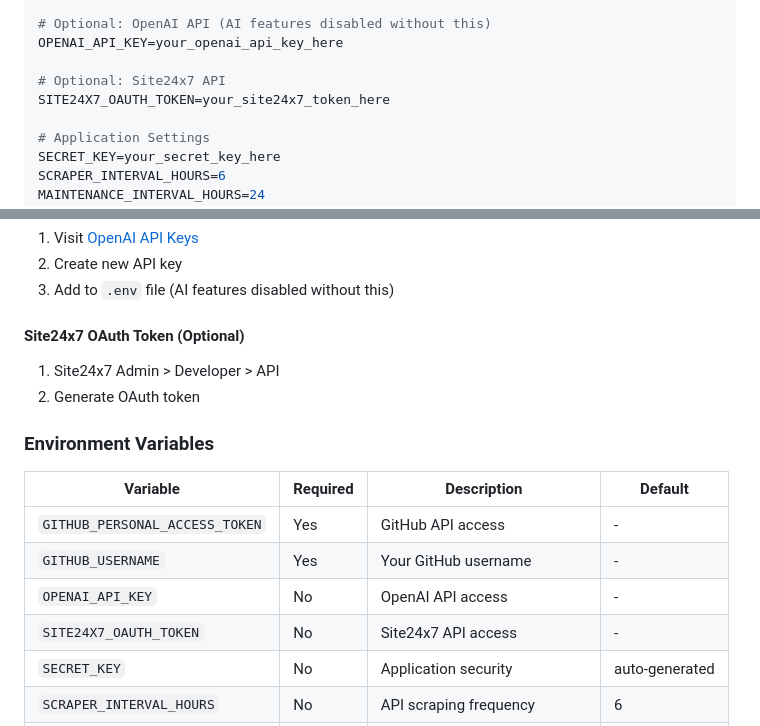
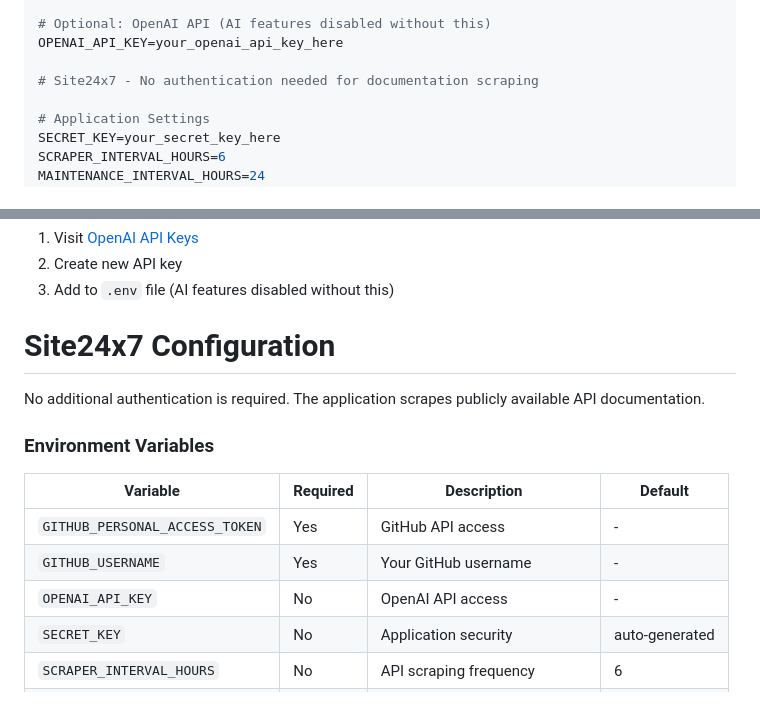
Before and after one commit to pragadheeshtamilarasan/site24x7-cli-ai-agent, a Markdown page: README.md, 2 parts joined by grey strips. GitHub-like rendering.

```diff
--- a/README.md
+++ b/README.md
@@ -41,8 +41,7 @@ GITHUB_USERNAME=your_github_username
 # Optional: OpenAI API (AI features disabled without this)
 OPENAI_API_KEY=your_openai_api_key_here
 
-# Optional: Site24x7 API
-SITE24X7_OAUTH_TOKEN=your_site24x7_token_here
+# Site24x7 - No authentication needed for documentation scraping
 
 # Application Settings
 SECRET_KEY=your_secret_key_here
@@ -104,9 +103,8 @@ Access the dashboard at: http://localhost:5000
 2. Create new API key
 3. Add to `.env` file (AI features disabled without this)
 
-#### Site24x7 OAuth Token (Optional)
-1. Site24x7 Admin > Developer > API
-2. Generate OAuth token
+# Site24x7 Configuration
+No additional authentication is required. The application scrapes publicly available API documentation.
 
 ### Environment Variables
 
@@ -115,7 +113,6 @@ Access the dashboard at: http://localhost:5000
 | `GITHUB_PERSONAL_ACCESS_TOKEN` | Yes | GitHub API access | - |
 | `GITHUB_USERNAME` | Yes | Your GitHub username | - |
 | `OPENAI_API_KEY` | No | OpenAI API access | - |
-| `SITE24X7_OAUTH_TOKEN` | No | Site24x7 API access | - |
 | `SECRET_KEY` | No | Application security | auto-generated |
 | `SCRAPER_INTERVAL_HOURS` | No | API scraping frequency | 6 |
 | `MAINTENANCE_INTERVAL_HOURS` | No | GitHub maintenance frequency | 24 |
```
